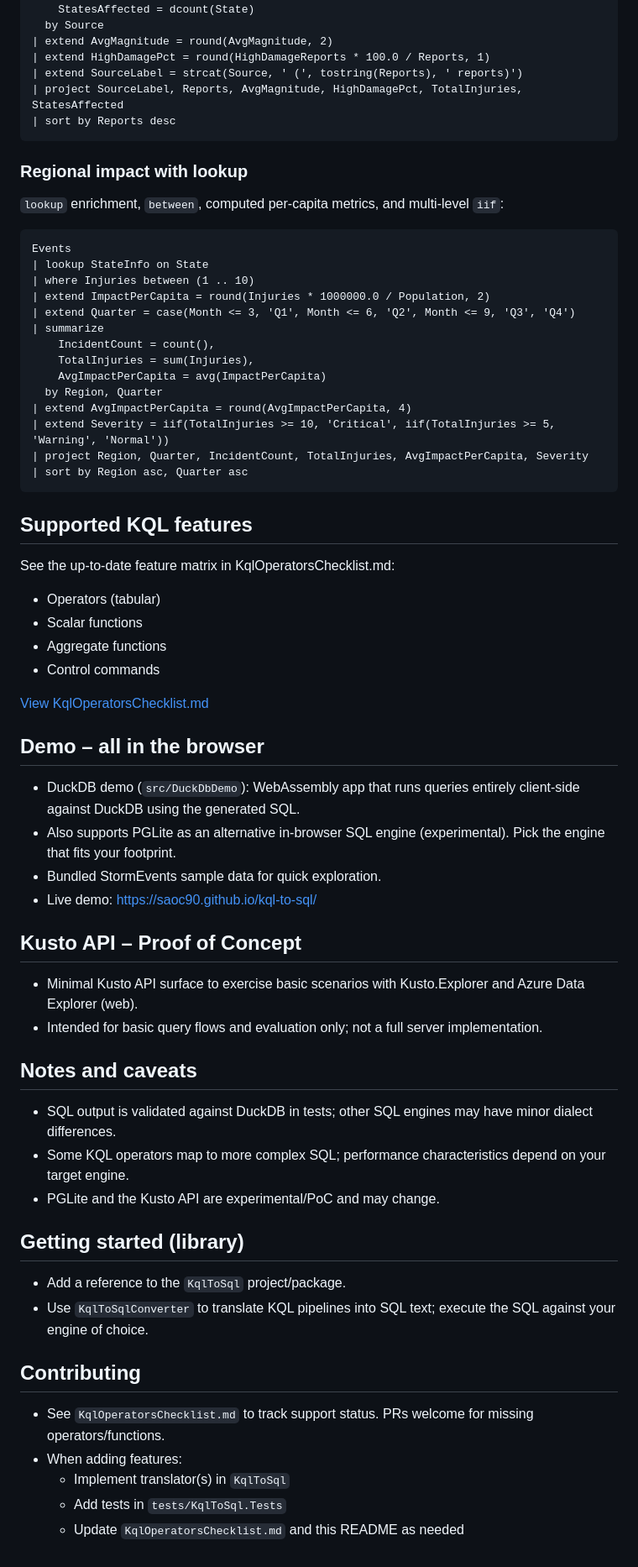
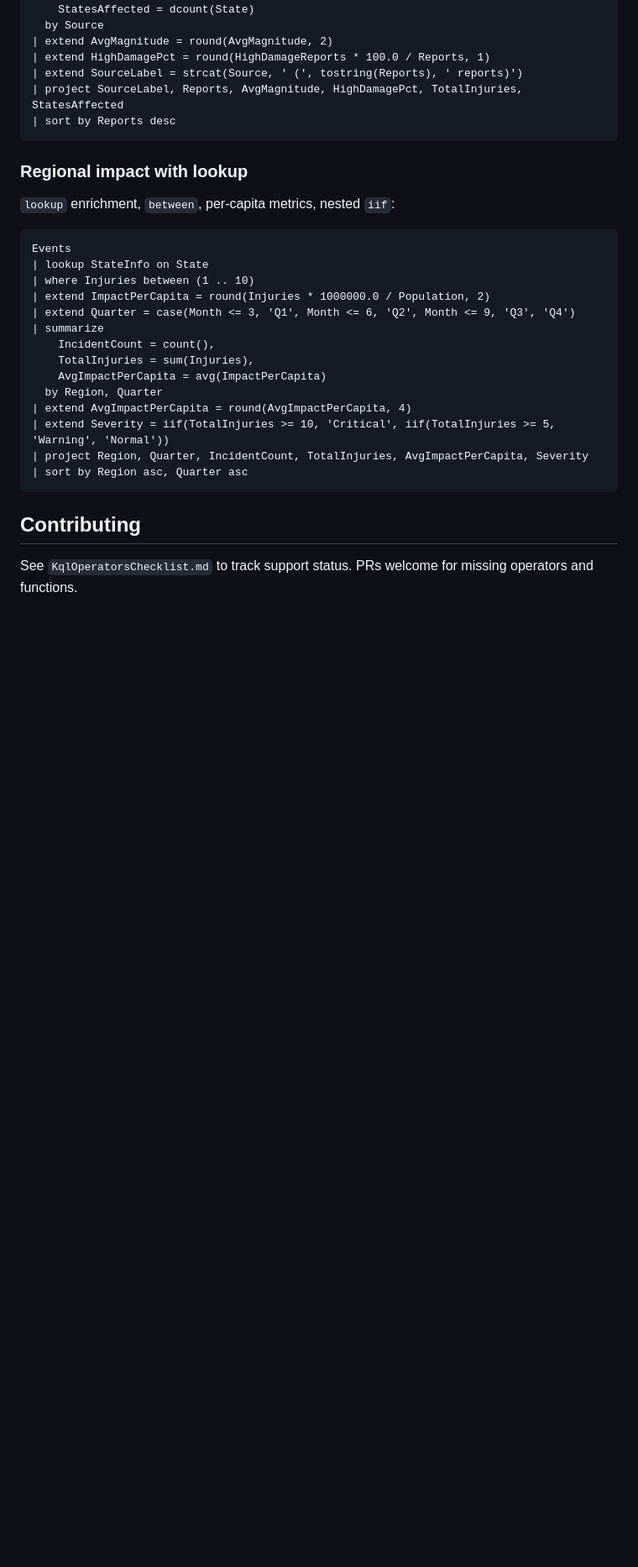
Before and after one commit to saoc90/kql-to-sql, a Markdown page: README.md, the part around one of its changes. Shown at 84% size. Rendered like a GitHub page; blank space fills up the shorter version.

````diff
--- a/README.md
+++ b/README.md
@@ -141,7 +148,7 @@ Events
 
 ### Regional impact with lookup
 
-`lookup` enrichment, `between`, computed per-capita metrics, and multi-level `iif`:
+`lookup` enrichment, `between`, per-capita metrics, nested `iif`:
 
 ```kql
 Events
@@ -160,43 +167,6 @@ Events
 | sort by Region asc, Quarter asc
 ```
 
-## Supported KQL features
-
-See the up-to-date feature matrix in KqlOperatorsChecklist.md:
-- Operators (tabular)
-- Scalar functions
-- Aggregate functions
-- Control commands
-
-[View KqlOperatorsChecklist.md](./KqlOperatorsChecklist.md)
-
-## Demo – all in the browser
-
-- DuckDB demo (`src/DuckDbDemo`): WebAssembly app that runs queries entirely client‑side against DuckDB using the generated SQL.
-- Also supports PGLite as an alternative in‑browser SQL engine (experimental). Pick the engine that fits your footprint.
-- Bundled StormEvents sample data for quick exploration.
-- Live demo: https://saoc90.github.io/kql-to-sql/
-
-## Kusto API – Proof of Concept
-
-- Minimal Kusto API surface to exercise basic scenarios with Kusto.Explorer and Azure Data Explorer (web).
-- Intended for basic query flows and evaluation only; not a full server implementation.
-
-## Notes and caveats
-
-- SQL output is validated against DuckDB in tests; other SQL engines may have minor dialect differences.
-- Some KQL operators map to more complex SQL; performance characteristics depend on your target engine.
-- PGLite and the Kusto API are experimental/PoC and may change.
-
-## Getting started (library)
-
-- Add a reference to the `KqlToSql` project/package.
-- Use `KqlToSqlConverter` to translate KQL pipelines into SQL text; execute the SQL against your engine of choice.
-
 ## Contributing
 
-- See `KqlOperatorsChecklist.md` to track support status. PRs welcome for missing operators/functions.
-- When adding features:
-  - Implement translator(s) in `KqlToSql`
-  - Add tests in `tests/KqlToSql.Tests`
-  - Update `KqlOperatorsChecklist.md` and this README as needed
+See `KqlOperatorsChecklist.md` to track support status. PRs welcome for missing operators and functions.
````
Also changed, not shown: other parts of README.md (+47 -40 lines).
